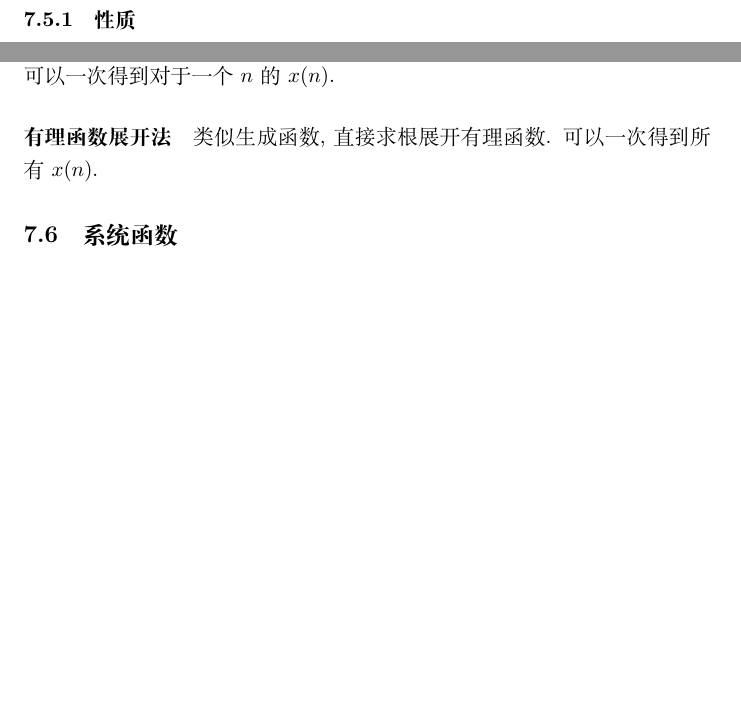
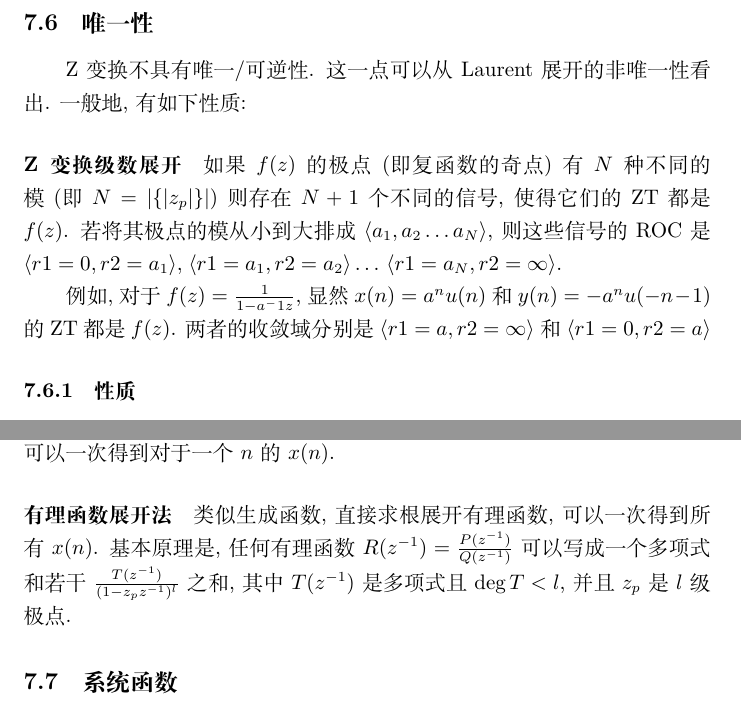
Before and after one commit to Hoblovski/course-notes, a LaTeX document (signal_processing/signal.tex): two parts of pages 16 and 17 of 21, joined at a grey line, cut at the place of the change, the shorter picture padded with empty space. Compiled offline with XeLaTeX.

Commit message:
regular update

```diff
--- a/signal_processing/signal.tex
+++ b/signal_processing/signal.tex
@@ -425,6 +425,16 @@
             &= \int_0^{2\pi} i r^{-n-m-1} e^{i \theta (m - n)} \ud \theta\\
         &= 2 \pi i r^{-n-m-1} \delta_{nm}\end{align*}
     其中假设$C$是半径为$r$的圆环, $\delta$是Kronecker delta记号.
+\subsection{唯一性}
+    Z变换不具有唯一/可逆性. 这一点可以从Laurent展开的非唯一性看出.
+    一般地, 有如下性质:
+\paragraph{Z变换级数展开}
+    如果$f(z)$的极点 (即复函数的奇点) 有$N$种不同的模 (即$N=|\{|z_p|\}|$) 则存在$N+1$个不同的信号, 使得它们的ZT都是$f(z)$.
+    若将其极点的模从小到大排成$\left\langle a_1, a_2\ldots a_N\right\rangle$,
+    则这些信号的ROC是$\langle r1=0, r2=a_1 \rangle,\;$$\langle r1=a_1, r2=a_2\rangle\ldots$
+    $\langle r1=a_N, r2=\infty\rangle$.\par
+    例如, 对于$f(z) = \frac{1}{1- a^-1z}$, 显然$x(n) = a^n u(n)$和$y(n) = -a^n u(-n-1)$的ZT都是$f(z)$.
+    两者的收敛域分别是$\langle r1=a, r2=\infty\rangle$和$\langle r1=0, r2=a\rangle$
 \subsubsection{性质}
     \begin{center}
     \begin{tabularx}{\textwidth}{>{\bfseries}Sl  SL}
@@ -460,7 +470,9 @@
 \paragraph{留数法} 根据留数定理, 可求得$x(n) = \sum_{z_p\text{是极点}} \Res\left[X(Z) z^{n - 1}, z_p\right]$.\
     设$z_0$是$f(z)$的$n$级极点, 则$\Res[f(z), z_0] = \frac{1}{(n-1)!} \lim_{z \to z_0} \D^{n-1} \left( (z - z_0)^n f(z) \right)$.
     可以一次得到对于一个$n$的$x(n)$.
-\paragraph{有理函数展开法} 类似生成函数, 直接求根展开有理函数. 可以一次得到所有$x(n)$.
+\paragraph{有理函数展开法} 类似生成函数, 直接求根展开有理函数, 可以一次得到所有$x(n)$.
+    基本原理是, 任何有理函数$R(z^{-1}) = \frac{P(z^{-1})}{Q(z^{-1})}$可以写成一个多项式和若干$\frac{T(z^{-1})}{(1-z_pz^{-1})^l}$之和,
+        其中$T(z^{-1})$是多项式且$\deg T < l$, 并且$z_p$是$l$级极点.
 
 \subsection{系统函数}
     记$X(z) = \ZT[x], Y(z) = \ZT[y]$, 则定义\[H(z) = \frac{Y(z)}{X(z)}\]称$H(z)$为系统的响应函数.\par
```
